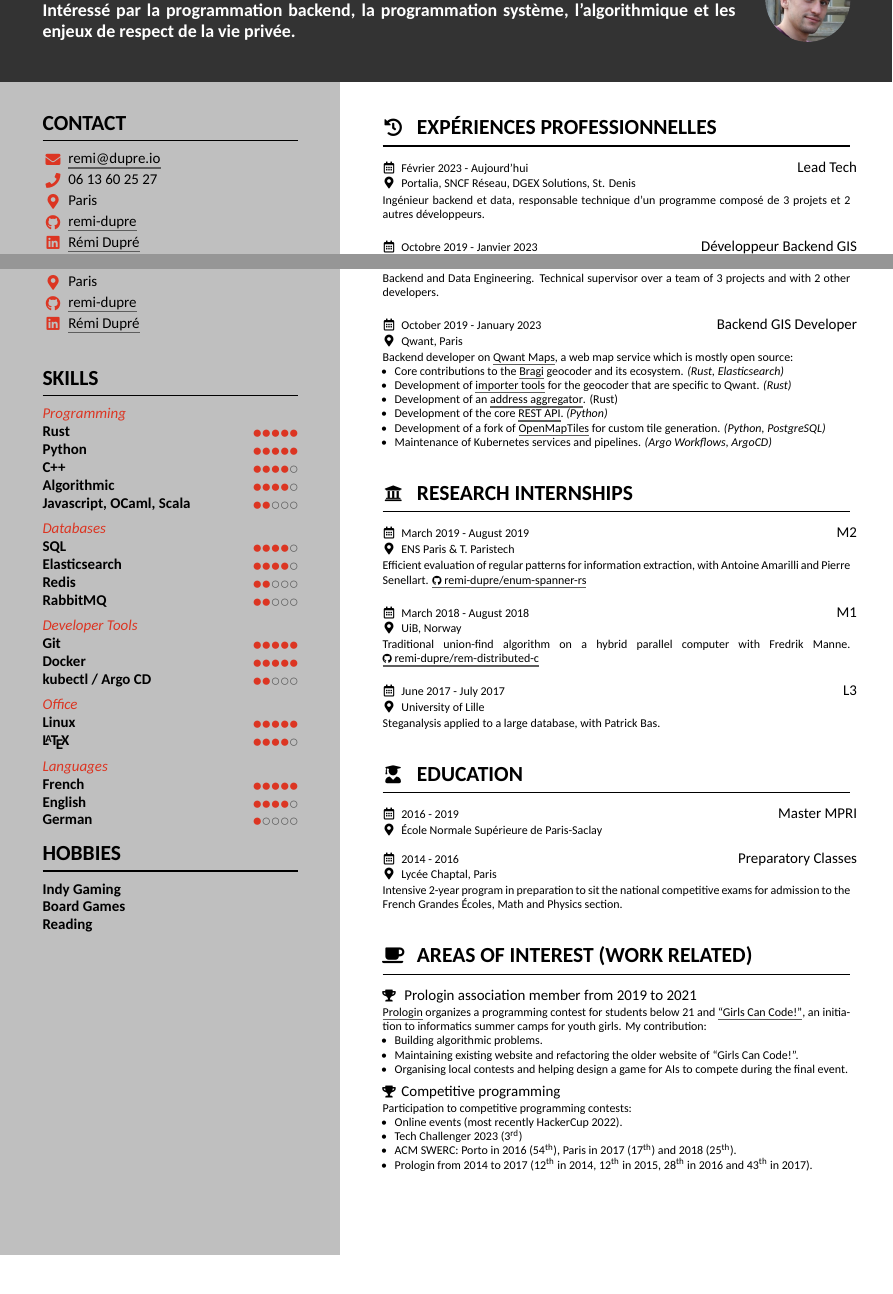
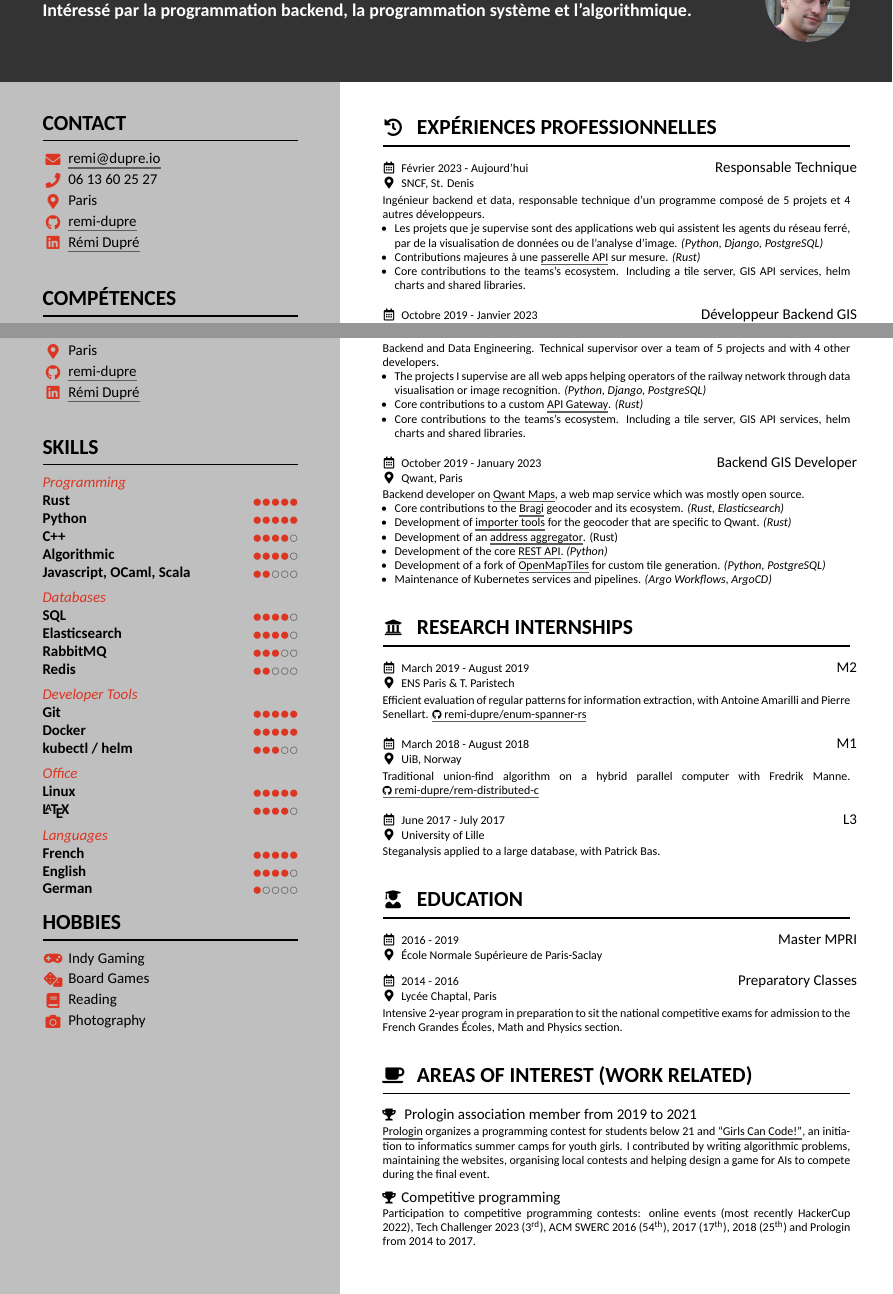
Before and after one commit to remi-dupre/resume, a LaTeX CV (cv.tex, which reads template.cls): two parts of pages 1 and 2 of 2, joined at a grey line, cut so that both start at the same text, the shorter picture padded with empty space. Compiled offline with XeLaTeX.

Commit message:
2024 update

```diff
--- a/cv.tex
+++ b/cv.tex
@@ -40,11 +40,11 @@
   \name{Rémi DUPRÉ}
   \tagline{%
     \fr{%
-      Intéressé par la programmation backend, la programmation système,
-      l'algorithmique et les enjeux de respect de la vie privée.
+      Intéressé par la programmation backend, la programmation système et
+      l'algorithmique.
     }
     \en{%
-      Interested in back-end, low level programming, algorithmic and privacy.
+      Interested in back-end, low level programming and algorithmic.
     }
   }
   \photo[round]{assets/photo}{\dimexpr \headerheight-\marginbottom}   % make photo exactly match the header with margintop/marginright/marginbottom as margin
@@ -85,8 +85,8 @@
       }
         \skill{SQL}{4}
         \skill{Elasticsearch}{4}
+        \skill{RabbitMQ}{3}
         \skill{Redis}{2}
-        \skill{RabbitMQ}{2}
 
       \vspace{0.5em}
       \skillsection{%
@@ -95,7 +95,7 @@
       }
         \skill{Git}{5}
         \skill{Docker}{5}
-        \skill{kubectl / Argo CD}{2}
+        \skill{kubectl / helm}{3}
 
       \vspace{0.5em}
 
@@ -133,17 +133,21 @@
       \fr{Loisirs}%
       \en{Hobbies}%
     }
-      \simpleskill{%
+      \infofield{\faGamepad}{%
         \fr{Jeux vidéo indépendants}%
         \en{Indy Gaming}%
       }
-      \simpleskill{%
+      \infofield{\faDice}{%
         \fr{Jeux de société}%
         \en{Board Games}%
       }
-      \simpleskill{%
+      \infofield{\faBook}{%
         \fr{Lecture}%
         \en{Reading}%
+      }
+      \infofield{\faCamera}{%
+        \fr{Photographie}%
+        \en{Photography}%
       }
       \bigskip
   }
@@ -157,20 +161,51 @@
         \fr{Février 2023 - Aujourd'hui}%
         \en{February 2023 - Now}%
       }
-        {Portalia, SNCF Réseau, DGEX Solutions, St. Denis}
+        {\fr{SNCF}\en{National Railway Company (SNCF)}, St. Denis}
         {%
-          \fr{Lead Tech}%
+          \fr{Responsable Technique}%
           \en{Tech Lead}%
         }
         {%
           \fr{%
             Ingénieur backend et data, responsable technique d'un programme
-            composé de 3 projets et 2 autres développeurs.
+            composé de 5 projets et 4 autres développeurs.
           }
           \en{%
-            Backend and Data Engineering. Technical supervisor over a team of 3
-            projects and with 2 other developers.
+            Backend and Data Engineering. Technical supervisor over a team of 5
+            projects and with 4 other developers.
           }
+          \begin{itemize}
+            \item{%
+              \fr{%
+                Les projets que je supervise sont des applications web qui
+                assistent les agents du réseau ferré, par de la visualisation
+                de données ou de l'analyse d'image.
+              }%
+              \en{%
+                The projects I supervise are all web apps helping operators of
+                the railway network through data visualisation or image
+                recognition.
+              }%
+              \emph{(Python, Django, PostgreSQL)}
+            }
+            \item{%
+              \fr{%
+                Contributions majeures à une
+                \href{https://github.com/pguenezan/gateway/}{passerelle API}
+                sur mesure.
+              }%
+              \en{%
+                Core contributions to a custom
+                \href{https://github.com/pguenezan/gateway/}{API Gateway}.
+              }%
+              \emph{(Rust)}
+            }
+            \item{%
+              Core contributions to the teams's ecosystem. Including a tile
+              server, GIS API services, helm charts and shared libraries.
+            }
+          \end{itemize}
         }
 
       \job{%
@@ -184,23 +219,23 @@
         }
         {%
           \fr{%
-            Développeur backend sur \href{https://www.qwant.com/maps}{Qwant
-            Maps}, une carte en ligne principalement open source:
+            Développeur backend sur \href{https://github.com/Qwant/qwantmaps}{Qwant
+            Maps}, une carte en ligne qui était principalement open source.
           }
           \en{%
-            Backend developer on \href{https://www.qwant.com/maps}{Qwant Maps},
-            a web map service which is mostly open source:
+            Backend developer on \href{https://github.com/Qwant/qwantmaps}{Qwant Maps},
+            a web map service which was mostly open source.
           }
           \begin{itemize}
             \item{%
               \fr{%
                 Contributions majeures au géocodeur
-                \href{https://github.com/hove-io/mimirsbrunn}{Bragi} et son
+                \href{https://github.com/Qwant/mimirsbrunn}{Bragi} et son
                 écosystème. \emph{(Rust, Elasticsearch)}
               }
               \en{%
                 Core contributions to the
-                \href{https://github.com/hove-io/mimirsbrunn}{Bragi} geocoder
+                \href{https://github.com/Qwant/mimirsbrunn}{Bragi} geocoder
                 and its ecosystem. \emph{(Rust, Elasticsearch)}
               }
             }
@@ -360 +391,0 @@
-              \begin{itemize}
@@ -365 +392,3 @@
-              \end{itemize}
+              \href{https://prologin.org/}{Prologin} organise un concours de
+              programmation pour les moins de 21 ans et
+              \href{https://girlscancode.fr/}{“Girls Can Code!”}, un stage
@@ -366,14 +400,12 @@
             }
             \en{%
-              \href{https://prologin.org/}{Prologin} organizes a programming contest for students
-              below 21 and \href{https://girlscancode.fr/}{“Girls Can Code!”}, an initiation to
-              informatics summer camps for youth girls. My contribution:
-              \begin{itemize}
-                \item Building algorithmic problems.
-                \item Maintaining existing website and refactoring the older website of “Girls Can Code!”.
-                \item Organising local contests and helping design a game for AIs to compete during the
-                  final event.
-              \end{itemize}
+              \href{https://prologin.org/}{Prologin} organizes a programming
+              contest for students below 21 and
+              \href{https://girlscancode.fr/}{“Girls Can Code!”}, an initiation
+              to informatics summer camps for youth girls. I contributed by
+              writing algorithmic problems, maintaining the websites,
+              organising local contests and helping design a game for AIs to
+              compete during the final event.
             }
           }
 
@@ -385,5 +417,3 @@
           }
           {%
             \fr{%
-              Participation à des compétitions de programmation:
-              \begin{itemize}
@@ -396,27 +420,17 @@
-              \end{itemize}
+              Participation à des compétitions de programmation : évènements en
+              ligne (récemment la HackerCup 2022), Tech Challenger 2023
+              (3\textsuperscript{e}), ACM SWERC 2016 (54\textsuperscript{e}),
+              2017 (17\textsuperscript{e}), 2018 (25\textsuperscript{e}) et
+              Prologin de 2014 à 2017.
             }
             \en{%
-              Participation to competitive programming contests:
-              \begin{itemize}
-                \item Online events (most recently HackerCup 2022).
-                \item Tech Challenger 2023 (3\textsuperscript{rd})
-                \item ACM SWERC: Porto in 2016 (54\textsuperscript{th}), Paris in 2017 (17\textsuperscript{th}) and 2018
-                  (25\textsuperscript{th}).
-                \item Prologin from 2014 to 2017 (12\textsuperscript{th} in 2014,
-                  12\textsuperscript{th} in 2015, 28\textsuperscript{th} in 2016 and
-                  43\textsuperscript{th} in 2017).
-              \end{itemize}
+              Participation to competitive programming contests: online events
+              (most recently HackerCup 2022), Tech Challenger 2023
+              (3\textsuperscript{rd}), ACM SWERC 2016 (54\textsuperscript{th}),
+              2017 (17\textsuperscript{th}), 2018 (25\textsuperscript{th}) and
+              Prologin from 2014 to 2017.
             }
           }
-
-        % \vspace{0.3em}
-        % \achievement
-        %   {Robotics}
-        %   {
-        %     Member of a local club from 2010 to 2015: use of microchips, design
-        %     of stratospheric probes for C’Space (an aerospace event for
-        %     students organised by the CNES).
-        %   }
   }
   \makebody
 
--- a/template.cls
+++ b/template.cls
@@ -374,7 +374,7 @@
   \end{minipage}%
   \ifstrequal{#4}{}{}{\par \vspace{0.3em} \footnotesize #4}
   \par\normalsize
-  \vspace{1em}
+  \vspace{0.8em}
 }
 
 
```
Also changed, not shown: cv.tex (18 more changed lines).
